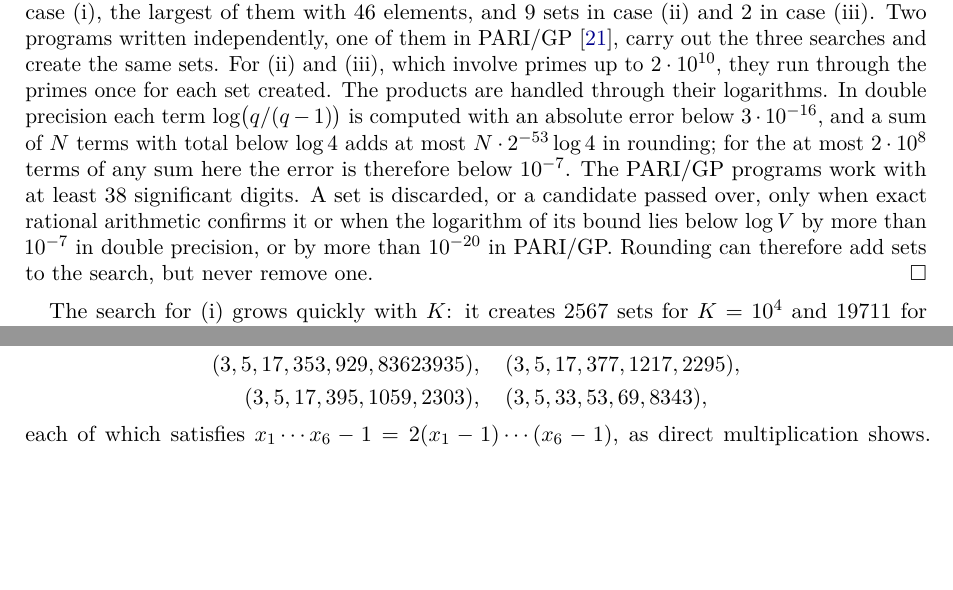
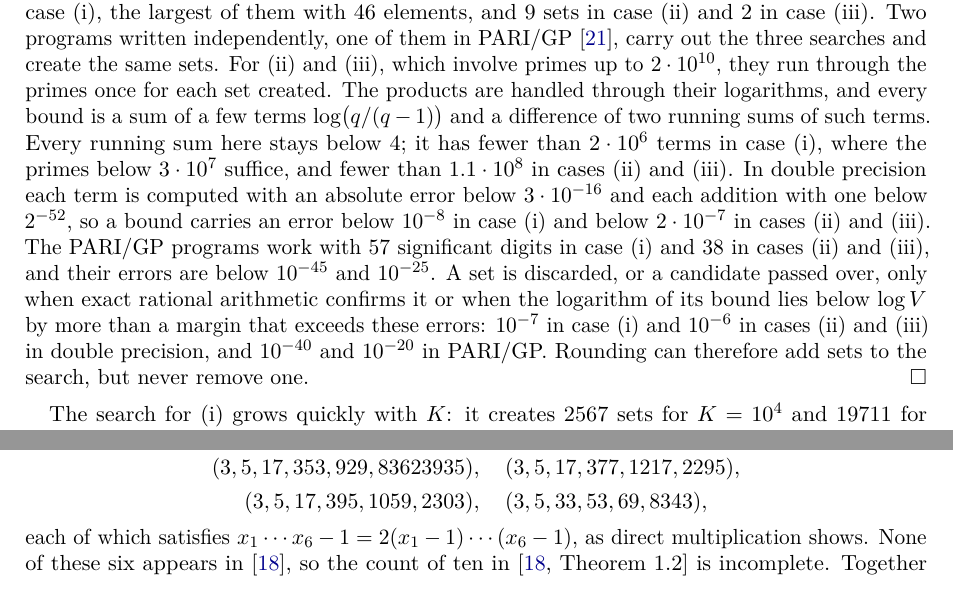
Before and after one commit to creelie/Lehmer-1-2, a LaTeX paper (paper/main.tex): two parts of pages 7 and 41 of 47, joined at a grey line, cut so that both start at the same text, the shorter picture padded with empty space. Compiled offline with pdfLaTeX.

Commit message:
Referee fixes and a new data availability statement
State exactly which known companion solutions satisfy n+1 = 2phi(n)
and which are products of Fermat primes; give each program's rounding
margin and error bound in the proof of Proposition 2.5; treat k = 1 in
the product bound for solutions prime to three; restrict the nu = 2
remark to the pseudo-solutions built from the known solutions; note
that the six six-entry spoof factorisations are missing from the count
in Molnar and Singh. The data availability statement names the
languages of the programs and who wrote them, and replaces the
acknowledgment.

Co-Authored-By: Claude Opus 5.5 (1M context) <noreply@anthropic.com>
Claude-Session: https://claude.ai/code/session_01JfJSx8VXTPB6CAXNkCK1En

```diff
--- a/paper/main.tex
+++ b/paper/main.tex
@@ -558,16 +559,23 @@ written independently, one of them in PARI/GP \cite{PARI}, carry out
 the three searches and create the same sets. For (ii) and (iii), which
 involve primes up to $2\cdot10^{10}$, they run through the primes once
 for each set created. The products are handled through their
-logarithms. In double precision each term $\log\bigl(q/(q-1)\bigr)$ is
-computed with an absolute error below $3\cdot10^{-16}$, and a sum of
-$N$ terms with total below $\log4$ adds at most $N\cdot2^{-53}\log4$
-in rounding; for the at most $2\cdot10^8$ terms of any sum here the
-error is therefore below $10^{-7}$. The PARI/GP programs work with at
-least $38$ significant digits. A set is discarded, or a candidate
-passed over, only when exact rational arithmetic confirms it or when
-the logarithm of its bound lies below $\log V$ by more than $10^{-7}$
-in double precision, or by more than $10^{-20}$ in PARI/GP. Rounding
-can therefore add sets to the search, but never remove one.
+logarithms, and every bound is a sum of a few terms
+$\log\bigl(q/(q-1)\bigr)$ and a difference of two running sums of
+such terms. Every running sum here stays below $4$; it has fewer than
+$2\cdot10^6$ terms in case (i), where the primes below $3\cdot10^7$
+suffice, and fewer than $1.1\cdot10^8$ in cases (ii) and (iii). In
+double precision each term is computed with an absolute error below
+$3\cdot10^{-16}$ and each addition with one below $2^{-52}$, so a
+bound carries an error below $10^{-8}$ in case (i) and below
+$2\cdot10^{-7}$ in cases (ii) and (iii). The PARI/GP programs work
+with $57$ significant digits in case (i) and $38$ in cases (ii) and
+(iii), and their errors are below $10^{-45}$ and $10^{-25}$. A set is
+discarded, or a candidate passed over, only when exact rational
+arithmetic confirms it or when the logarithm of its bound lies below
+$\log V$ by more than a margin that exceeds these errors: $10^{-7}$
+in case (i) and $10^{-6}$ in cases (ii) and (iii) in double
+precision, and $10^{-40}$ and $10^{-20}$ in PARI/GP. Rounding can
+therefore add sets to the search, but never remove one.
 \end{proof}
 
 The search for (i) grows quickly with $K$: it creates $2567$ sets for
@@ -2927,7 +2938,9 @@ are the six-entry tuples
   (3,5,17,395,1059,2303),\quad (3,5,33,53,69,8343),
 \end{gather*}
 each of which satisfies $x_1\cdots x_6-1=2(x_1-1)\cdots(x_6-1)$, as
-direct multiplication shows. Together with $(3,3)$, $(3,3,3,3)$ and
+direct multiplication shows. None of these six appears in \cite{MS25},
+so the count of ten in \cite[Theorem~1.2]{MS25} is incomplete.
+Together with $(3,3)$, $(3,3,3,3)$ and
 $(5,5,9,9,89)$, which have repeated entries, there are at least fifteen
 odd spoof Lehmer factorisations with at most six entries.
 
```
Also changed, not shown: paper/main.tex (42 more changed lines).
